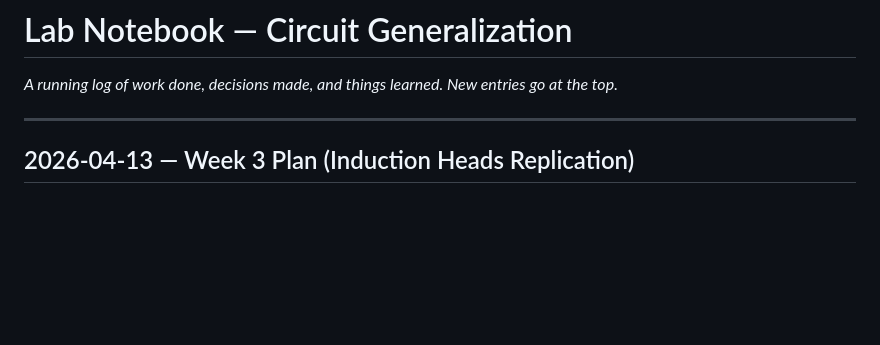
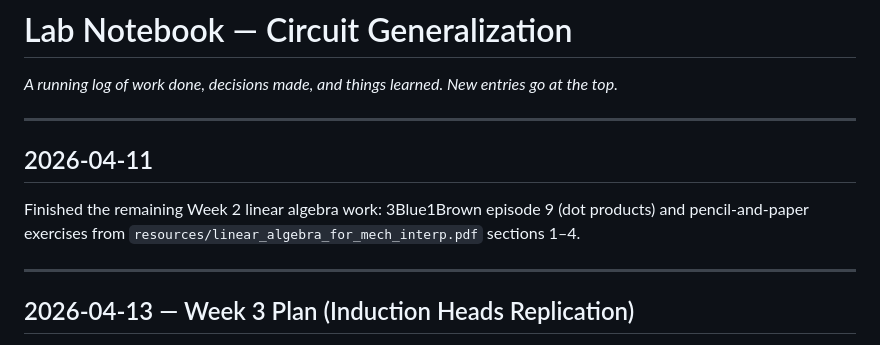
Before and after one commit to danieltennant/circuit-generalization, a Markdown page: LAB_NOTEBOOK.md, the part around the change. Drawn GitHub-style; blank space fills up the shorter version.

Commit message:
Add 4/11 entry for linear algebra completion

```diff
--- a/LAB_NOTEBOOK.md
+++ b/LAB_NOTEBOOK.md
@@ -1,6 +1,12 @@
 # Lab Notebook — Circuit Generalization
 
 *A running log of work done, decisions made, and things learned. New entries go at the top.*
+
+---
+
+## 2026-04-11
+
+Finished the remaining Week 2 linear algebra work: 3Blue1Brown episode 9 (dot products) and pencil-and-paper exercises from `resources/linear_algebra_for_mech_interp.pdf` sections 1–4.
 
 ---
 
```
